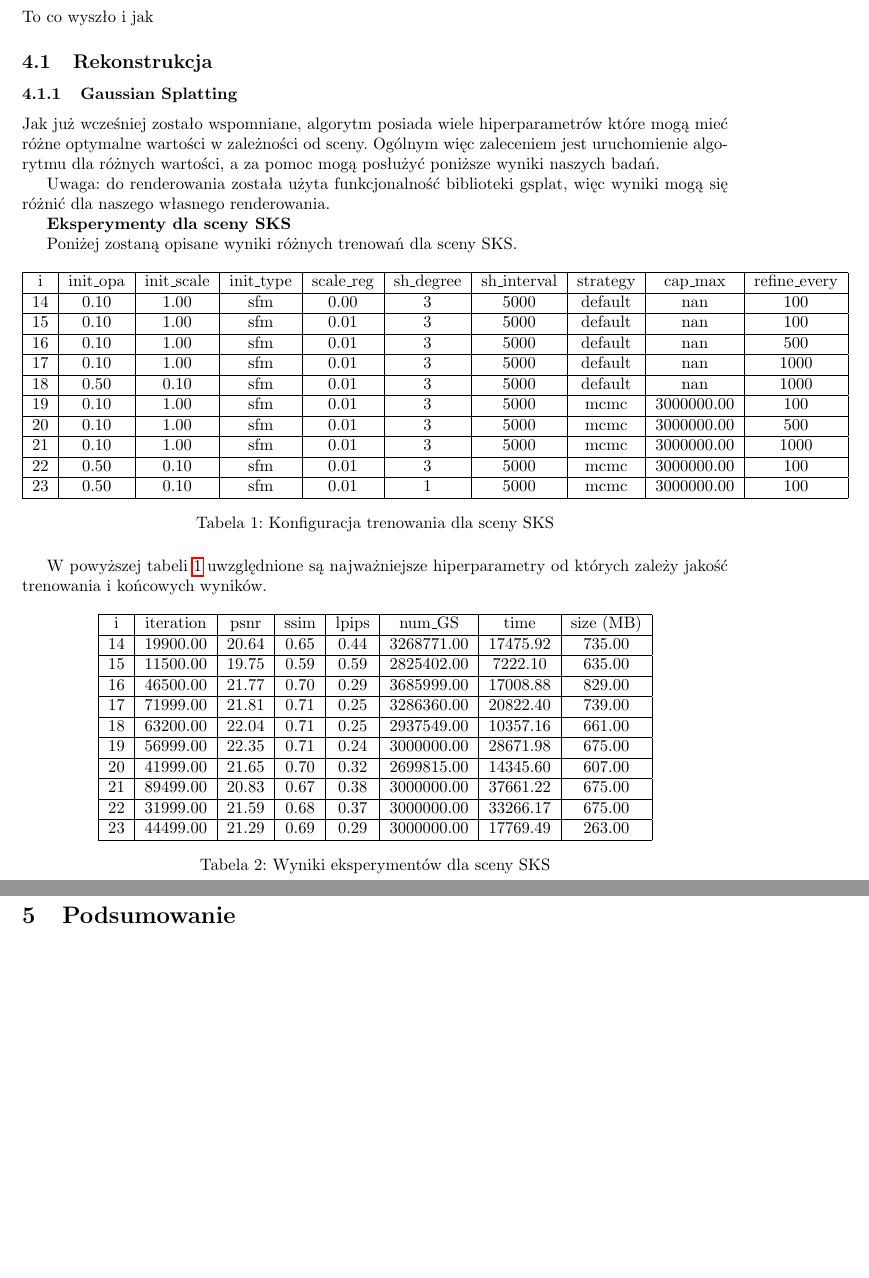
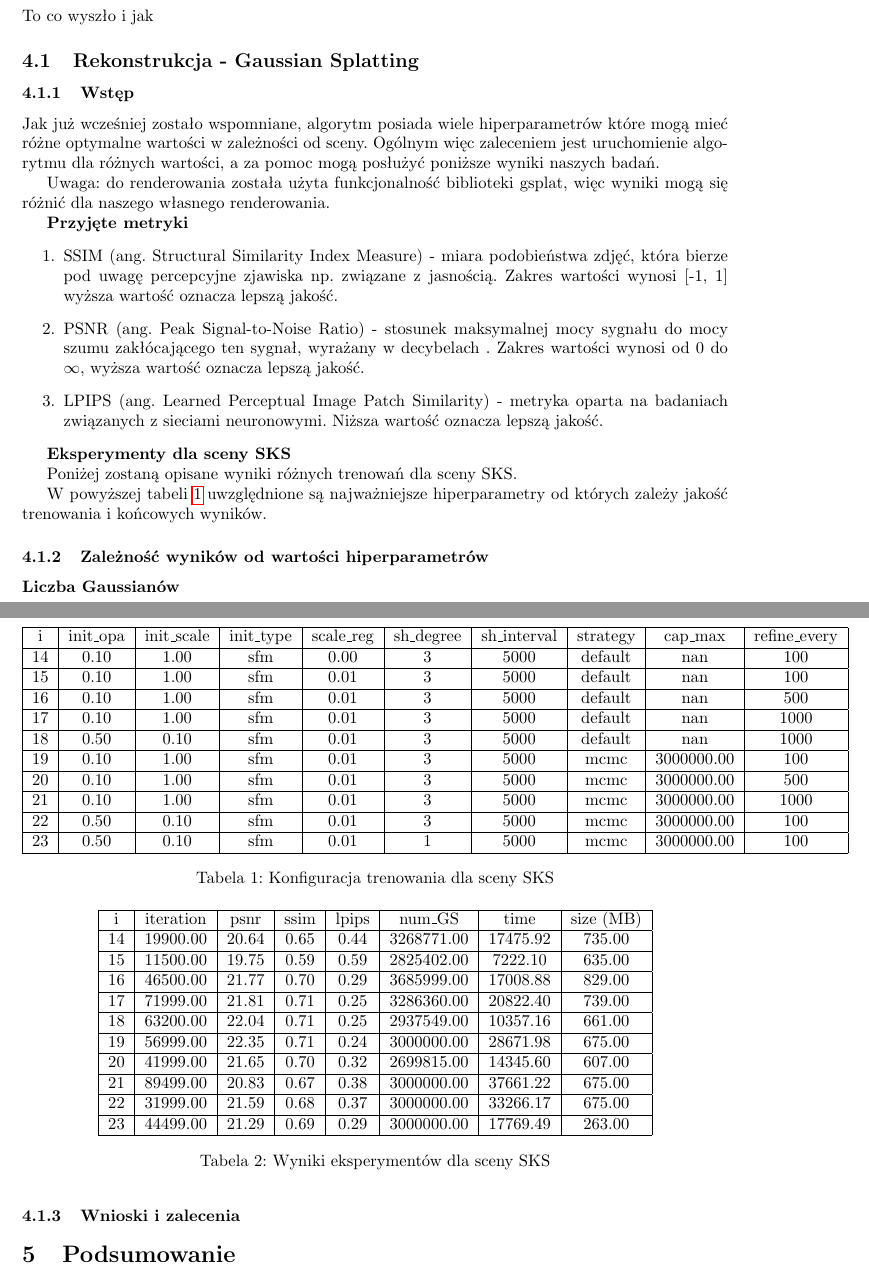
Before and after one commit to farqlia/urban-3d-reconstruction, a LaTeX document (doc/main.tex, which reads doc/wyniki.tex): two parts of pages 7 and 8 of 9, joined at a grey line, cut so that both start at the same text, the shorter picture padded with empty space. Compiled offline with pdfLaTeX.

Commit message:
PU diagram & recon

```diff
--- a/doc/wyniki.tex
+++ b/doc/wyniki.tex
@@ -1,13 +1,19 @@
 \section{Wyniki i analiza badań}
 To co wyszło i jak
 
-\subsection{Rekonstrukcja}
+\subsection{Rekonstrukcja - Gaussian Splatting}
 
-\subsubsection{Gaussian Splatting}
+\subsubsection{Wstęp}
 Jak już wcześniej zostało wspomniane, algorytm posiada wiele hiperparametrów które mogą mieć różne optymalne wartości w zależności od sceny. Ogólnym więc zaleceniem jest uruchomienie algorytmu dla różnych wartości, a za pomoc mogą posłużyć poniższe wyniki naszych badań.
 
 Uwaga: do renderowania została użyta funkcjonalność biblioteki gsplat, więc wyniki mogą się różnić dla naszego własnego renderowania.
 
+\textbf{Przyjęte metryki}
+\begin{enumerate}
+    \item SSIM (ang. Structural Similarity Index Measure) - miara podobieństwa zdjęć, która bierze pod uwagę percepcyjne zjawiska np. związane z jasnością. Zakres wartości wynosi [-1, 1] wyższa wartość oznacza lepszą jakość.
+    \item PSNR (ang. Peak Signal-to-Noise Ratio) - stosunek maksymalnej mocy sygnału do mocy szumu zakłócającego ten sygnał, wyrażany w decybelach . Zakres wartości wynosi od 0 do $\infty$, wyższa wartość oznacza lepszą jakość.
+    \item LPIPS (ang. Learned Perceptual Image Patch Similarity) - metryka oparta na badaniach związanych z sieciami neuronowymi. Niższa wartość oznacza lepszą jakość.
+\end{enumerate}
 
 \textbf{Eksperymenty dla sceny SKS}
 
@@ -77,4 +83,10 @@ W powyższej tabeli \ref{table:tab_conf_sks} uwzględnione są najważniejsze hi
     \label{table:tab_res_sks}
 \end{table}
 
+
+
+\subsubsection{Zależność wyników od wartości hiperparametrów}
+
+\textbf{Liczba Gaussianów}
+
 \begin{figure}[!h]
@@ -82,7 +94,11 @@ W powyższej tabeli \ref{table:tab_conf_sks} uwzględnione są najważniejsze hi
     \caption{B}\label{fig:metrics_1}
 \end{figure}
+
+
 
 \begin{figure}[!h]
     \includegraphics[width=\linewidth]{img/res_imgs/eval_with_metrics_0010_14.png}
     \caption{A}\label{fig:eval_14}
 \end{figure}
+
+\subsubsection{Wnioski i zalecenia}
```
Also changed, not shown: doc/projekt.tex (+1 -1 lines), doc/wyniki.tex (2 more changed lines).
